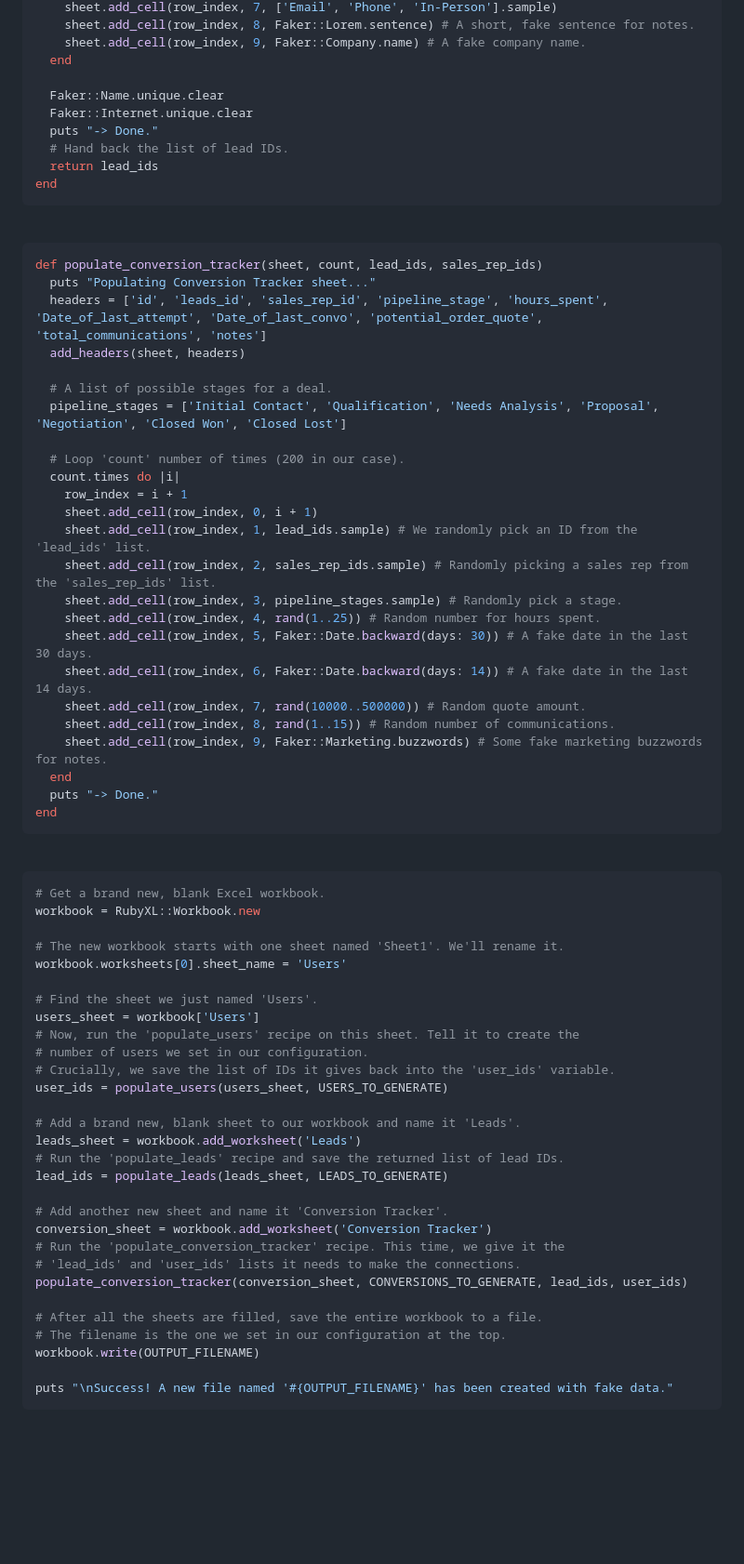
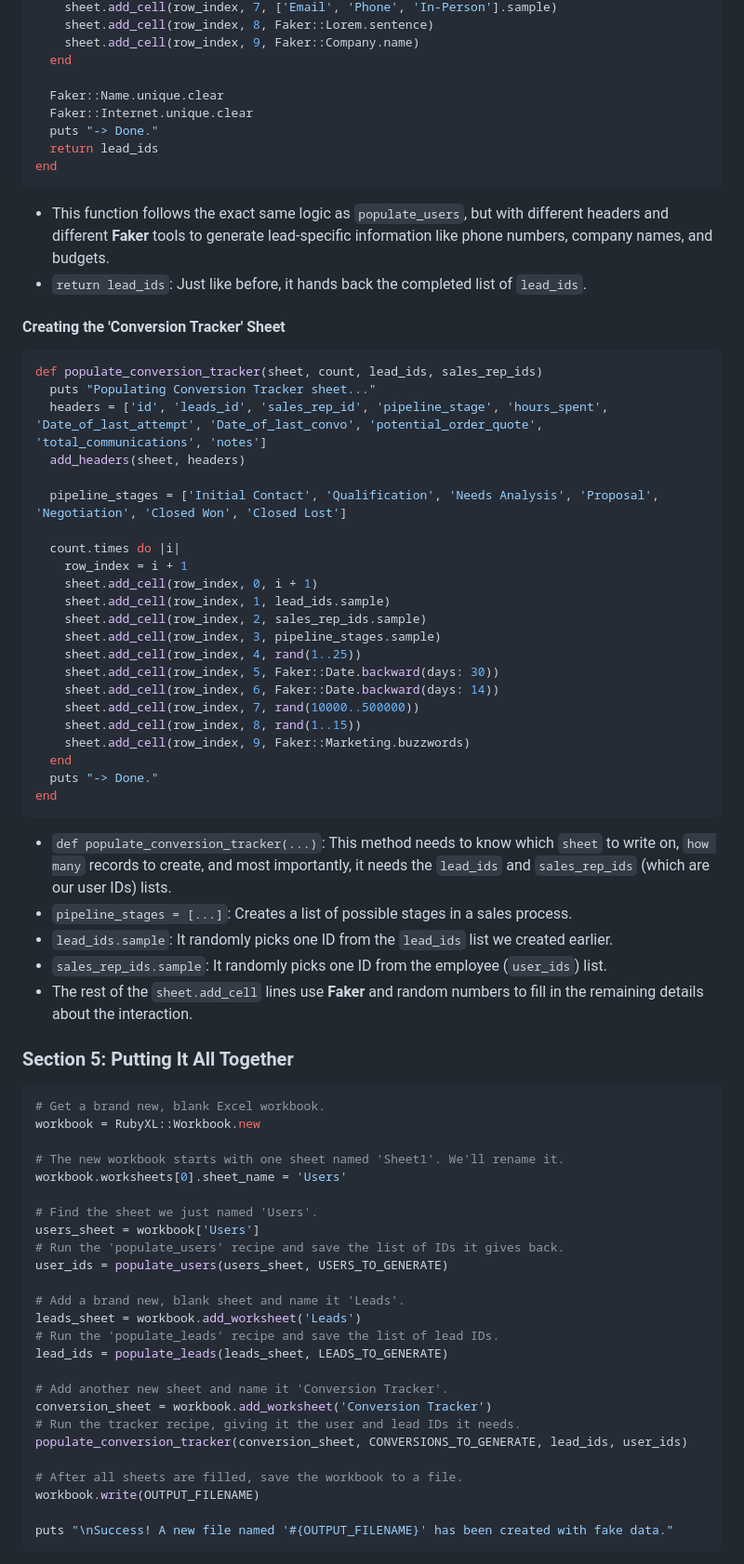
Before and after one commit to borvux/notes, a Markdown page: sample_data/README.md, the part around the change printed below. Shown: that part at 93% size. GitHub-like rendering; blank space fills up the shorter version.

````diff
--- a/sample_data/README.md
+++ b/sample_data/README.md
@@ -133,17 +149,19 @@ def populate_leads(sheet, count)
     sheet.add_cell(row_index, 7, ['Email', 'Phone', 'In-Person'].sample)
-    sheet.add_cell(row_index, 8, Faker::Lorem.sentence) # A short, fake sentence for notes.
-    sheet.add_cell(row_index, 9, Faker::Company.name) # A fake company name.
+    sheet.add_cell(row_index, 8, Faker::Lorem.sentence)
+    sheet.add_cell(row_index, 9, Faker::Company.name)
   end
 
   Faker::Name.unique.clear
   Faker::Internet.unique.clear
   puts "-> Done."
-  # Hand back the list of lead IDs.
   return lead_ids
 end
 ```
 
-<br>
+  * This function follows the exact same logic as `populate_users`, but with different headers and different **Faker** tools to generate lead-specific information like phone numbers, company names, and budgets.
+  * `return lead_ids`: Just like before, it hands back the completed list of `lead_ids`.
+
+#### Creating the 'Conversion Tracker' Sheet
 
 ```ruby
 def populate_conversion_tracker(sheet, count, lead_ids, sales_rep_ids)
@@ -151,28 +169,32 @@ def populate_conversion_tracker(sheet, count, lead_ids, sales_rep_ids)
   headers = ['id', 'leads_id', 'sales_rep_id', 'pipeline_stage', 'hours_spent', 'Date_of_last_attempt', 'Date_of_last_convo', 'potential_order_quote', 'total_communications', 'notes']
   add_headers(sheet, headers)
 
-  # A list of possible stages for a deal.
   pipeline_stages = ['Initial Contact', 'Qualification', 'Needs Analysis', 'Proposal', 'Negotiation', 'Closed Won', 'Closed Lost']
 
-  # Loop 'count' number of times (200 in our case).
   count.times do |i|
     row_index = i + 1
     sheet.add_cell(row_index, 0, i + 1)
-    sheet.add_cell(row_index, 1, lead_ids.sample) # We randomly pick an ID from the 'lead_ids' list.
-    sheet.add_cell(row_index, 2, sales_rep_ids.sample) # Randomly picking a sales rep from the 'sales_rep_ids' list.
-    sheet.add_cell(row_index, 3, pipeline_stages.sample) # Randomly pick a stage.
-    sheet.add_cell(row_index, 4, rand(1..25)) # Random number for hours spent.
-    sheet.add_cell(row_index, 5, Faker::Date.backward(days: 30)) # A fake date in the last 30 days.
-    sheet.add_cell(row_index, 6, Faker::Date.backward(days: 14)) # A fake date in the last 14 days.
-    sheet.add_cell(row_index, 7, rand(10000..500000)) # Random quote amount.
-    sheet.add_cell(row_index, 8, rand(1..15)) # Random number of communications.
-    sheet.add_cell(row_index, 9, Faker::Marketing.buzzwords) # Some fake marketing buzzwords for notes.
+    sheet.add_cell(row_index, 1, lead_ids.sample)
+    sheet.add_cell(row_index, 2, sales_rep_ids.sample)
+    sheet.add_cell(row_index, 3, pipeline_stages.sample)
+    sheet.add_cell(row_index, 4, rand(1..25))
+    sheet.add_cell(row_index, 5, Faker::Date.backward(days: 30))
+    sheet.add_cell(row_index, 6, Faker::Date.backward(days: 14))
+    sheet.add_cell(row_index, 7, rand(10000..500000))
+    sheet.add_cell(row_index, 8, rand(1..15))
+    sheet.add_cell(row_index, 9, Faker::Marketing.buzzwords)
   end
   puts "-> Done."
 end
 ```
 
-<br>
+  * `def populate_conversion_tracker(...)`: This method needs to know which `sheet` to write on, `how many` records to create, and most importantly, it needs the `lead_ids` and `sales_rep_ids` (which are our user IDs) lists.
+  * `pipeline_stages = [...]`: Creates a list of possible stages in a sales process.
+  * `lead_ids.sample`: It randomly picks one ID from the `lead_ids` list we created earlier.
+  * `sales_rep_ids.sample`: It randomly picks one ID from the employee (`user_ids`) list.
+  * The rest of the `sheet.add_cell` lines use **Faker** and random numbers to fill in the remaining details about the interaction.
+
+### Section 5: Putting It All Together
 
 ```ruby
 # Get a brand new, blank Excel workbook.
@@ -183,24 +205,20 @@ workbook.worksheets[0].sheet_name = 'Users'
 
 # Find the sheet we just named 'Users'.
 users_sheet = workbook['Users']
-# Now, run the 'populate_users' recipe on this sheet. Tell it to create the
-# number of users we set in our configuration.
-# Crucially, we save the list of IDs it gives back into the 'user_ids' variable.
+# Run the 'populate_users' recipe and save the list of IDs it gives back.
 user_ids = populate_users(users_sheet, USERS_TO_GENERATE)
 
-# Add a brand new, blank sheet to our workbook and name it 'Leads'.
+# Add a brand new, blank sheet and name it 'Leads'.
 leads_sheet = workbook.add_worksheet('Leads')
-# Run the 'populate_leads' recipe and save the returned list of lead IDs.
+# Run the 'populate_leads' recipe and save the list of lead IDs.
 lead_ids = populate_leads(leads_sheet, LEADS_TO_GENERATE)
 
 # Add another new sheet and name it 'Conversion Tracker'.
 conversion_sheet = workbook.add_worksheet('Conversion Tracker')
-# Run the 'populate_conversion_tracker' recipe. This time, we give it the
-# 'lead_ids' and 'user_ids' lists it needs to make the connections.
+# Run the tracker recipe, giving it the user and lead IDs it needs.
 populate_conversion_tracker(conversion_sheet, CONVERSIONS_TO_GENERATE, lead_ids, user_ids)
 
-# After all the sheets are filled, save the entire workbook to a file.
-# The filename is the one we set in our configuration at the top.
+# After all sheets are filled, save the workbook to a file.
 workbook.write(OUTPUT_FILENAME)
 
 puts "\nSuccess! A new file named '#{OUTPUT_FILENAME}' has been created with fake data."
````
Also changed, not shown: other parts of sample_data/README.md (+78 -52 lines).
